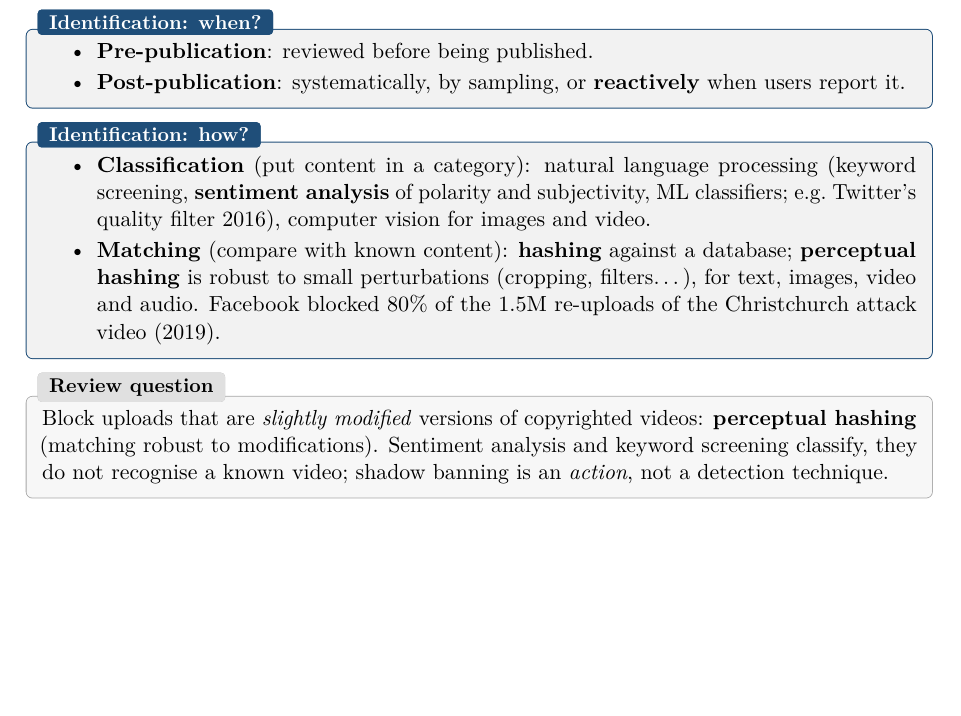
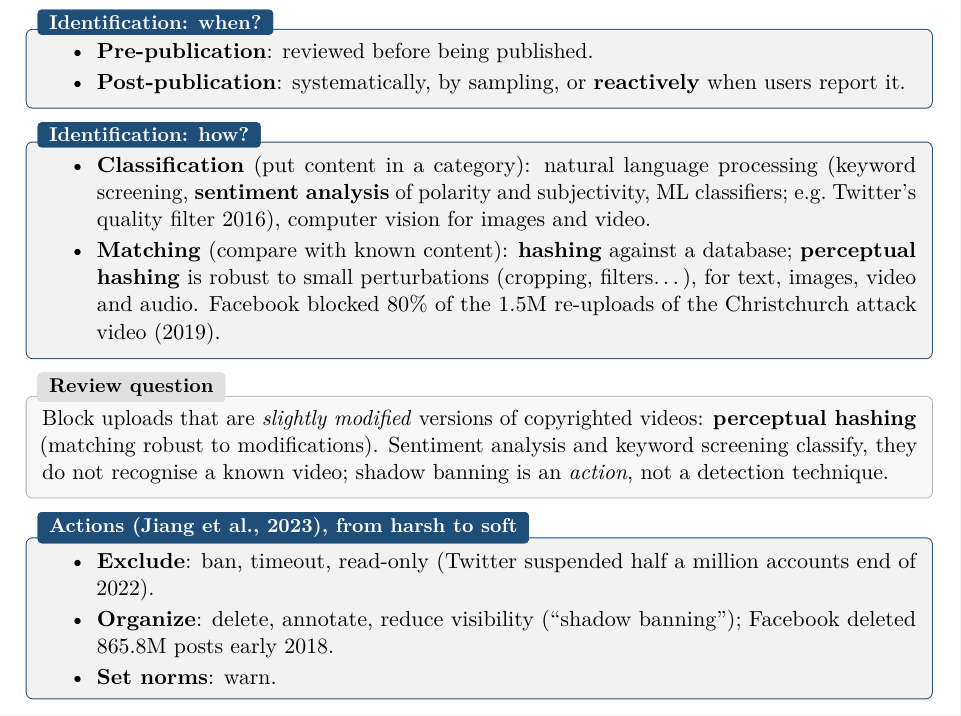
Before and after one commit to AlphaXT38G/notes_ba5, a LaTeX thesis (respsoft/course.tex): part of page 17 of 17, cut so that both start at the same text, the shorter picture padded with empty space. Compiled offline with pdfLaTeX.

Commit message:
feat(respsoft): add the content moderation properties
Co-Authored-By: Claude Opus 5.5 <noreply@anthropic.com>

```diff
--- a/respsoft/course.tex
+++ b/respsoft/course.tex
@@ -738,4 +738,14 @@ screening classify, they do not recognise a known video; shadow banning is an \e
 a detection technique.
 \end{exbox}
 
+\begin{propbox}[title={Actions (Jiang et al., 2023), from harsh to soft}]
+\begin{itemize}
+  \item \textbf{Exclude}: ban, timeout, read-only (Twitter suspended half a million accounts end
+        of 2022).
+  \item \textbf{Organize}: delete, annotate, reduce visibility (``shadow banning''); Facebook
+        deleted 865.8M posts early 2018.
+  \item \textbf{Set norms}: warn.
+\end{itemize}
+\end{propbox}
+
 \end{document}
```
